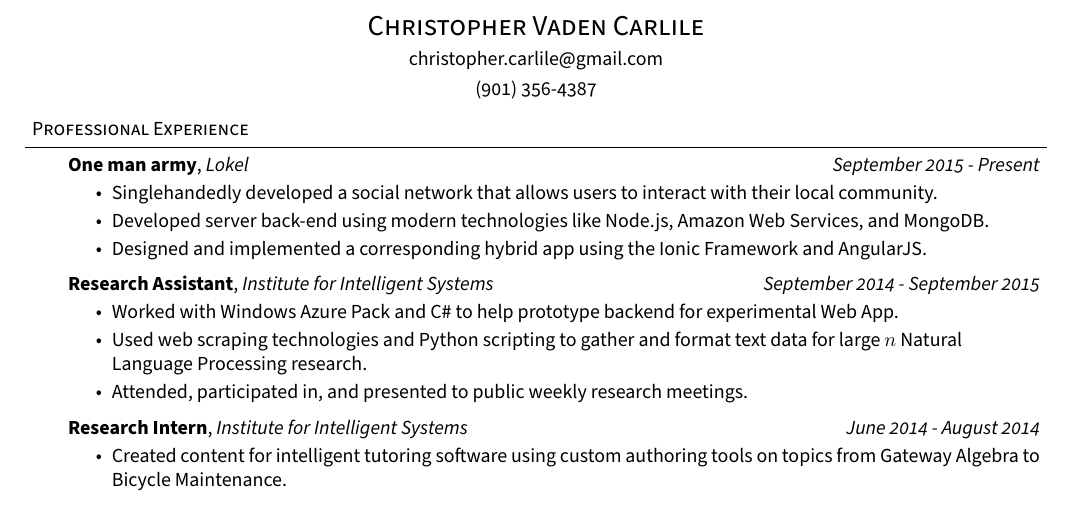
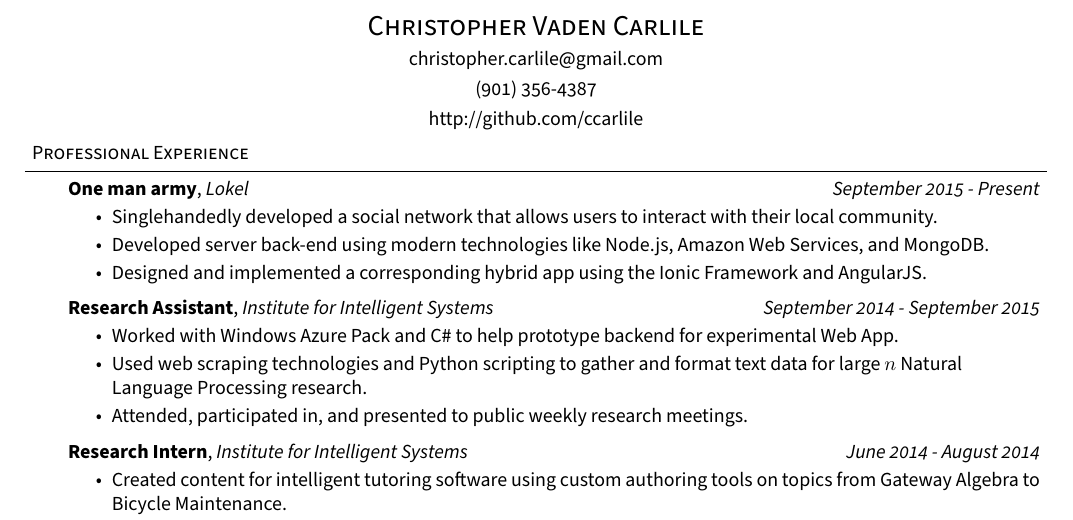
Before and after one commit to ccarlile/resume, a LaTeX CV (resume.tex): part of the page, cut so that both start at the same text. Compiled offline with pdfLaTeX.

```diff
--- a/resume.tex
+++ b/resume.tex
@@ -112,7 +112,7 @@
 \end{comment}
 %%%%%%%%%%%%%%%%%%%%%%%%%%%%%%%%%%%%%%%%%%%%%%%%%%%%%%%%%%%%%%%%%%%%%%%%%%%%%%%%
 % Name
-\contact{Christopher Vaden Carlile}{christopher.carlile@gmail.com}{(901) 356-4387}
+\contact{Christopher Vaden Carlile}{christopher.carlile@gmail.com}{(901) 356-4387}{http://github.com/ccarlile}
 
 
 %%%%%%%%%%%%%%%%%%%%%%%%%%%%%%%%%%%%%%%%%%%%%%%%%%%%%%%%%%%%%%%%%%%%%%%%%%%%%%%%
```
Also changed, not shown: resume.pdf.
